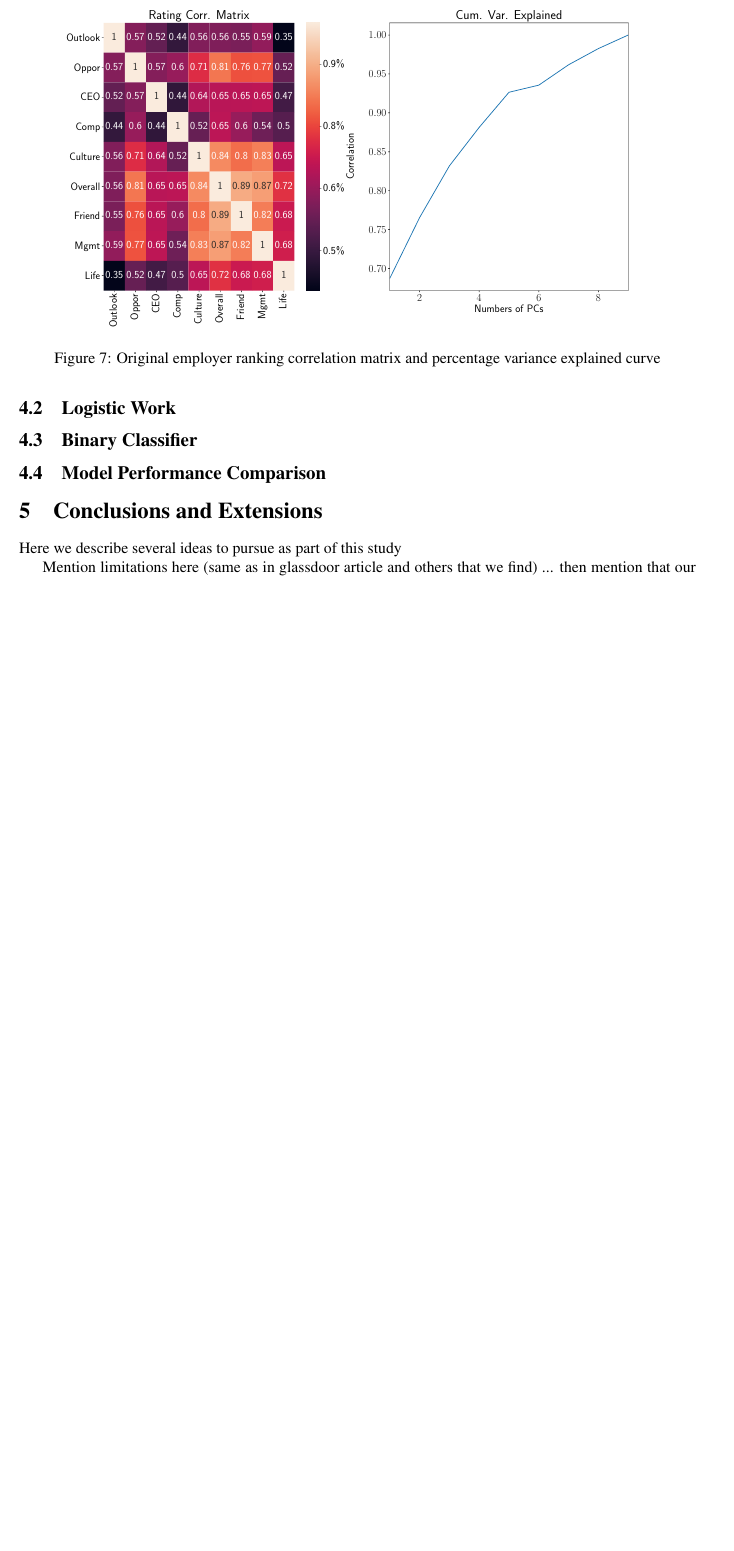
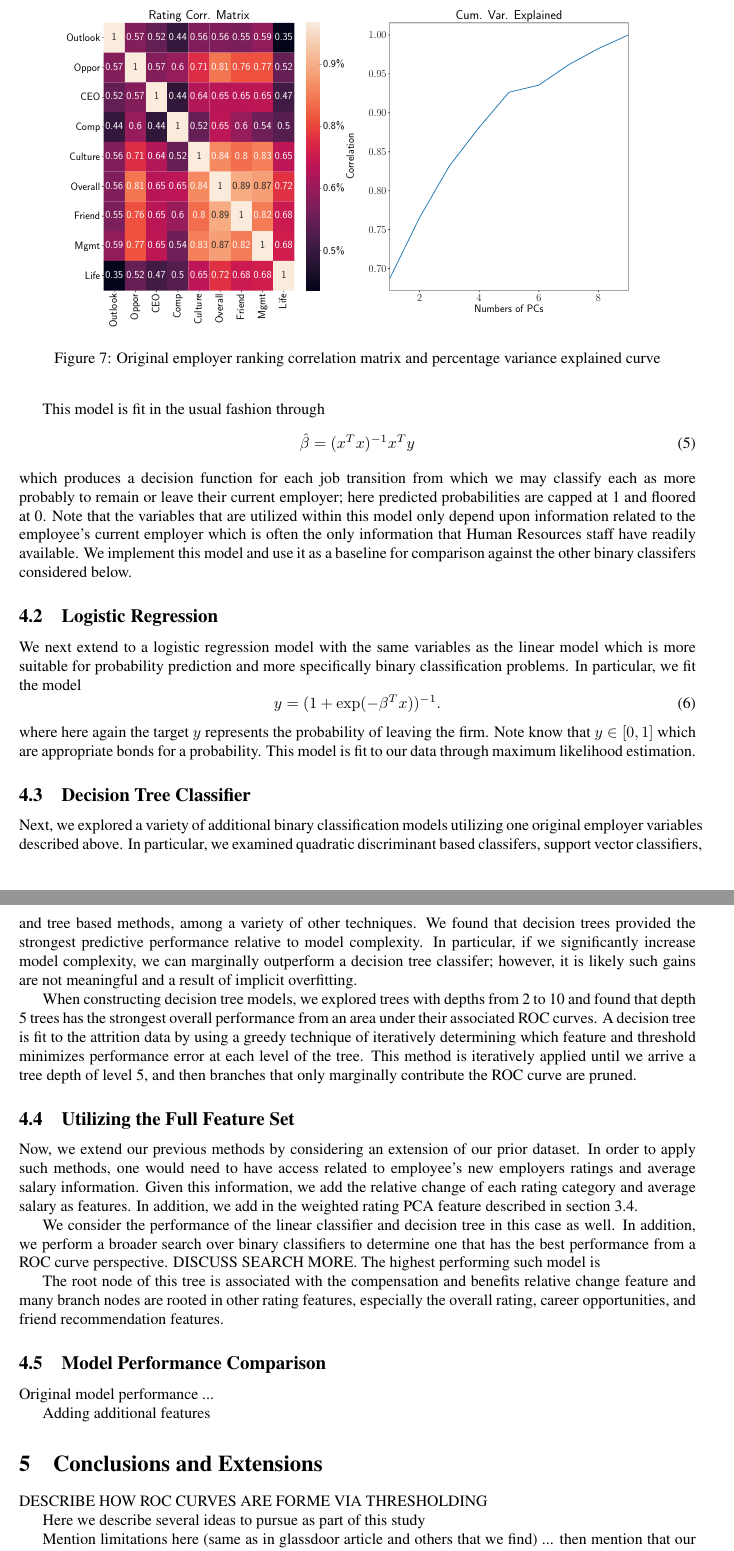
Before and after one commit to steve98654/attrition, a LaTeX paper (article/maindoc/mainart.tex): part of page 11 of 12 before the commit and two parts of pages 11 and 12 of 15 after it, the two joined at a grey line, cut so that both start at the same text, the shorter picture padded with empty space. Compiled offline with pdfLaTeX; a LaTeX package or settings file that is missing is left out.

```diff
--- a/article/maindoc/mainart.tex
+++ b/article/maindoc/mainart.tex
@@ -460,8 +475,69 @@
 
-\subsection{Logistic Work}
+This model is fit in the usual fashion through
+%
+\begin{equation}
+    \hat{\beta} = (x^Tx)^{-1}x^Ty
+\end{equation}
+%
+which produces a decision function for each job transition from which we may classify
+each as more probably to remain or leave their current employer; here predicted probabilities
+are capped at 1 and floored at 0. Note that the variables
+that are utilized within this model only depend upon information related to the employee's
+current employer which is often the only information that Human Resources staff have
+readily available.  We implement this model and use it as a baseline for comparison against the other
+binary classifers considered below.
+
+\subsection{Logistic Regression} We next extend to a logistic regression model with the
+same variables as the linear model which
+is more suitable for probability prediction and more specifically binary classification
+problems.   In particular, we fit the model
+%
+\begin{equation}
+    y = (1+\exp(-\beta^Tx))^{-1}.
+\end{equation}
+%
+where here again the target $y$ represents the probability of leaving the firm.
+Note know that $y\in[0,1]$ which are appropriate bonds for a probability.  This
+model is fit to our data through maximum likelihood estimation.
+
+\subsection{Decision Tree Classifier}  Next, we explored a variety of additional
+binary classification models utilizing one original employer variables described above.
+In particular, we examined quadratic discriminant based classifers, support vector classifiers,
+and tree based methods, among a variety of other techniques.  We found that decision
+trees provided the strongest predictive performance relative to model complexity.
+In particular, if we significantly increase model complexity, we can marginally outperform
+a decision tree classifer; however, it is likely such gains are not meaningful and
+a result of implicit overfitting.
 
 
-\subsection{Binary Classifier}
+When constructing decision tree models, we explored trees with depths from 2 to 10 and
+found that depth 5 trees has the strongest overall performance from an area under their
+associated ROC curves.
+A decision tree is fit to the attrition data by using a greedy technique of
+iteratively determining which feature and threshold minimizes performance error
+at each level of the tree.  This method is iteratively applied until we arrive
+a tree depth of level 5, and then branches that only marginally contribute
+the ROC curve are pruned.
+
+\subsection{Utilizing the Full Feature Set}
+Now, we extend our previous methods by considering an extension of our
+prior dataset.  In order to apply such methods, one would need to have
+access related to employee's new employers ratings and average salary information.
+Given this information, we add the relative change of each rating category and average
+salary as features.  In addition, we add in the weighted rating PCA feature
+described in section \ref{pcasec}.
+
+We consider the performance of the linear classifier and decision tree in this
+case as well. In addition, we perform a broader search over binary classifiers to
+determine one that has the best performance from a ROC curve perspective. DISCUSS SEARCH
+MORE.  The highest performing such model is
+
+
+The root node of this tree is associated with the
+compensation and benefits relative change feature and many branch nodes
+are rooted in other rating features, especially the overall rating,
+career opportunities, and friend recommendation features.
 
 \subsection{Model Performance Comparison}
 
+Original model performance ...
@@ -467,0 +550,4 @@
+	\label{fig:orgroc}
+\end{figure}
+
+Adding additional features
@@ -468,4 +560,9 @@
+	\label{fig:orgroc}
+\end{figure}
+
 \section{Conclusions and Extensions}
+
+DESCRIBE HOW ROC CURVES ARE FORME VIA THRESHOLDING
 
 
 Here we describe several ideas to pursue as part of this study
```
Also changed, not shown: article/maindoc/fullROC.pdf (added), article/maindoc/mainart.pdf, article/maindoc/oriROC.pdf (added), article/maindoc/mainart.tex (31 more changed lines).
